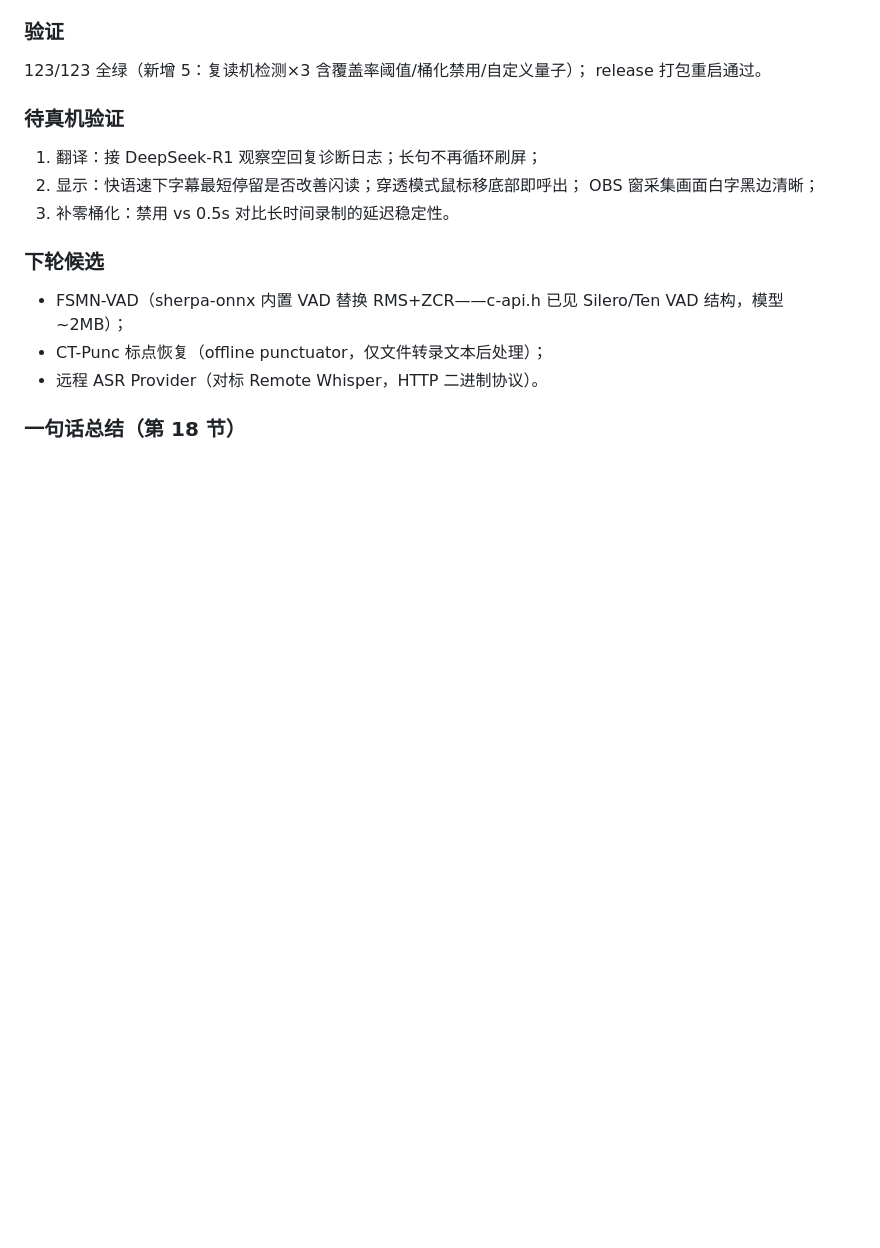
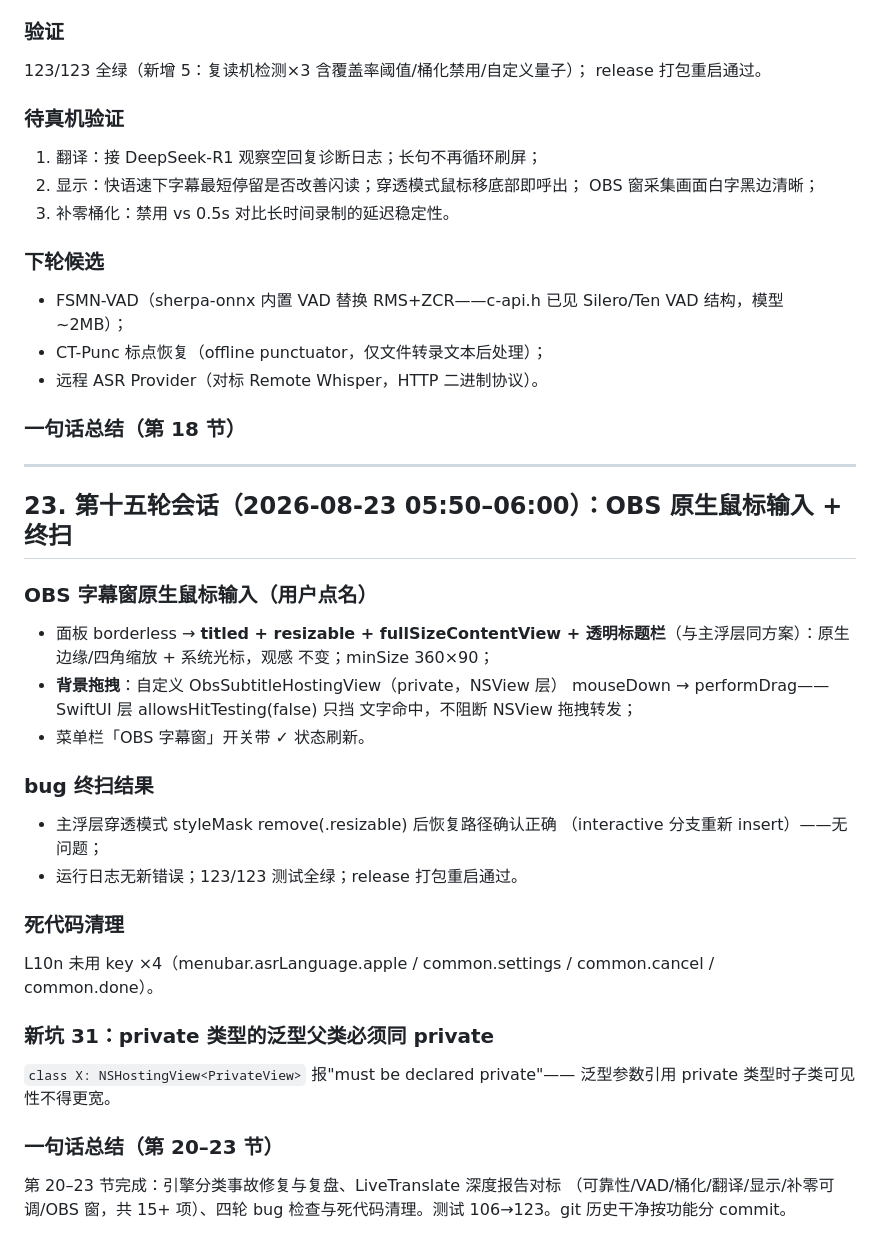
Before and after one commit to celiankk/whisperASR, a Markdown page: HANDOFFtmd/HANDOFF.md, the part around one of its changes. Drawn GitHub-style; blank space fills up the shorter version.

Commit message:
docs: handoff 23 (obs native input + final sweep)

```diff
--- a/HANDOFFtmd/HANDOFF.md
+++ b/HANDOFFtmd/HANDOFF.md
@@ -1974,3 +1974,39 @@ release 打包重启通过。
 - 远程 ASR Provider（对标 Remote Whisper，HTTP 二进制协议）。
 
 ### 一句话总结（第 18 节）
+
+---
+
+## 23. 第十五轮会话（2026-08-23 05:50–06:00）：OBS 原生鼠标输入 + 终扫
+
+### OBS 字幕窗原生鼠标输入（用户点名）
+
+- 面板 borderless → **titled + resizable + fullSizeContentView +
+  透明标题栏**（与主浮层同方案）：原生边缘/四角缩放 + 系统光标，观感
+  不变；minSize 360×90；
+- **背景拖拽**：自定义 ObsSubtitleHostingView（private，NSView 层）
+  mouseDown → performDrag——SwiftUI 层 allowsHitTesting(false) 只挡
+  文字命中，不阻断 NSView 拖拽转发；
+- 菜单栏「OBS 字幕窗」开关带 ✓ 状态刷新。
+
+### bug 终扫结果
+
+- 主浮层穿透模式 styleMask remove(.resizable) 后恢复路径确认正确
+  （interactive 分支重新 insert）——无问题；
+- 运行日志无新错误；123/123 测试全绿；release 打包重启通过。
+
+### 死代码清理
+
+L10n 未用 key ×4（menubar.asrLanguage.apple / common.settings /
+common.cancel / common.done）。
+
+### 新坑 31：private 类型的泛型父类必须同 private
+
+`class X: NSHostingView<PrivateView>` 报"must be declared private"——
+泛型参数引用 private 类型时子类可见性不得更宽。
+
+### 一句话总结（第 20–23 节）
+
+第 20–23 节完成：引擎分类事故修复与复盘、LiveTranslate 深度报告对标
+（可靠性/VAD/桶化/翻译/显示/补零可调/OBS 窗，共 15+ 项）、四轮 bug
+检查与死代码清理。测试 106→123。git 历史干净按功能分 commit。
```
Also changed, not shown: other parts of HANDOFFtmd/HANDOFF.md (+1 -1 lines).
